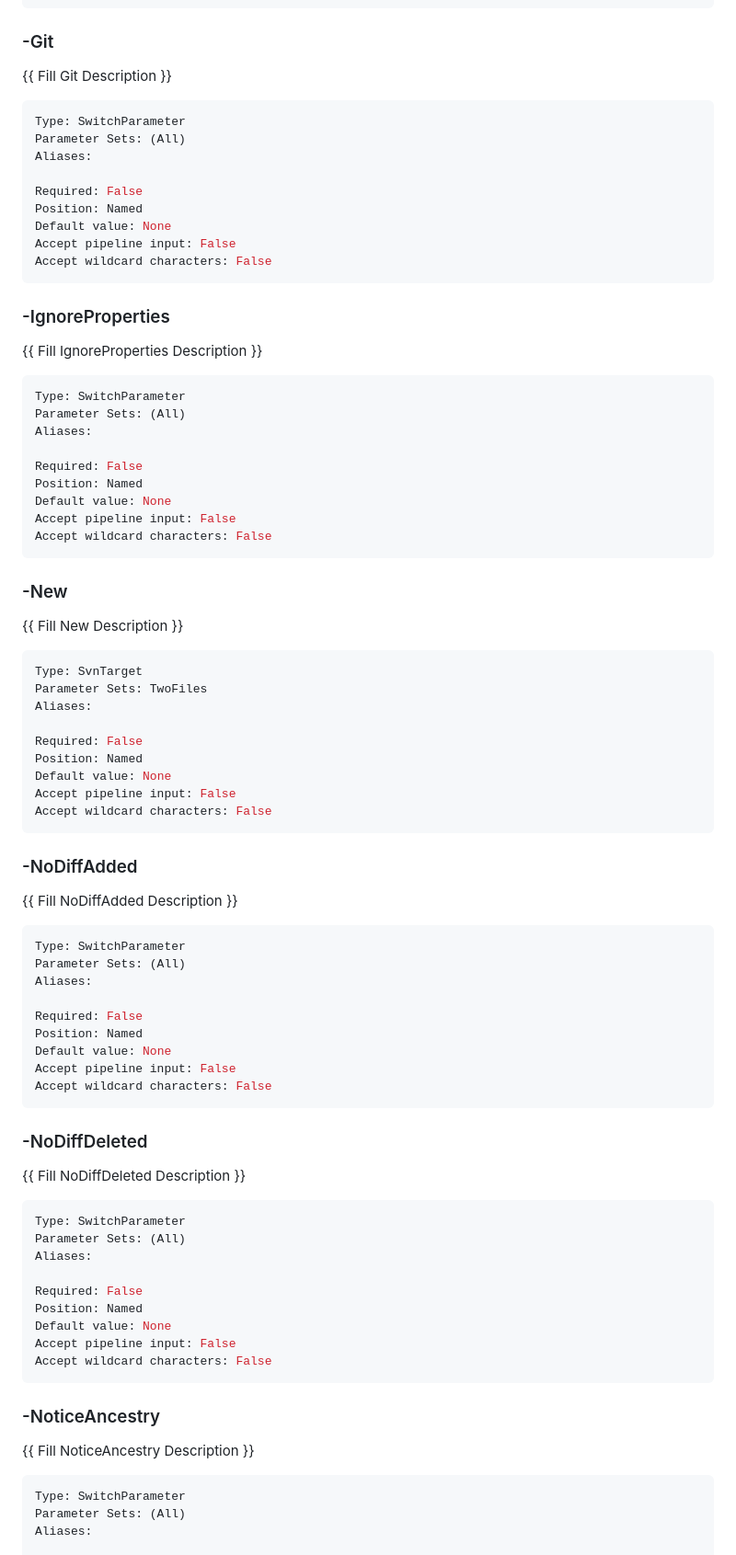
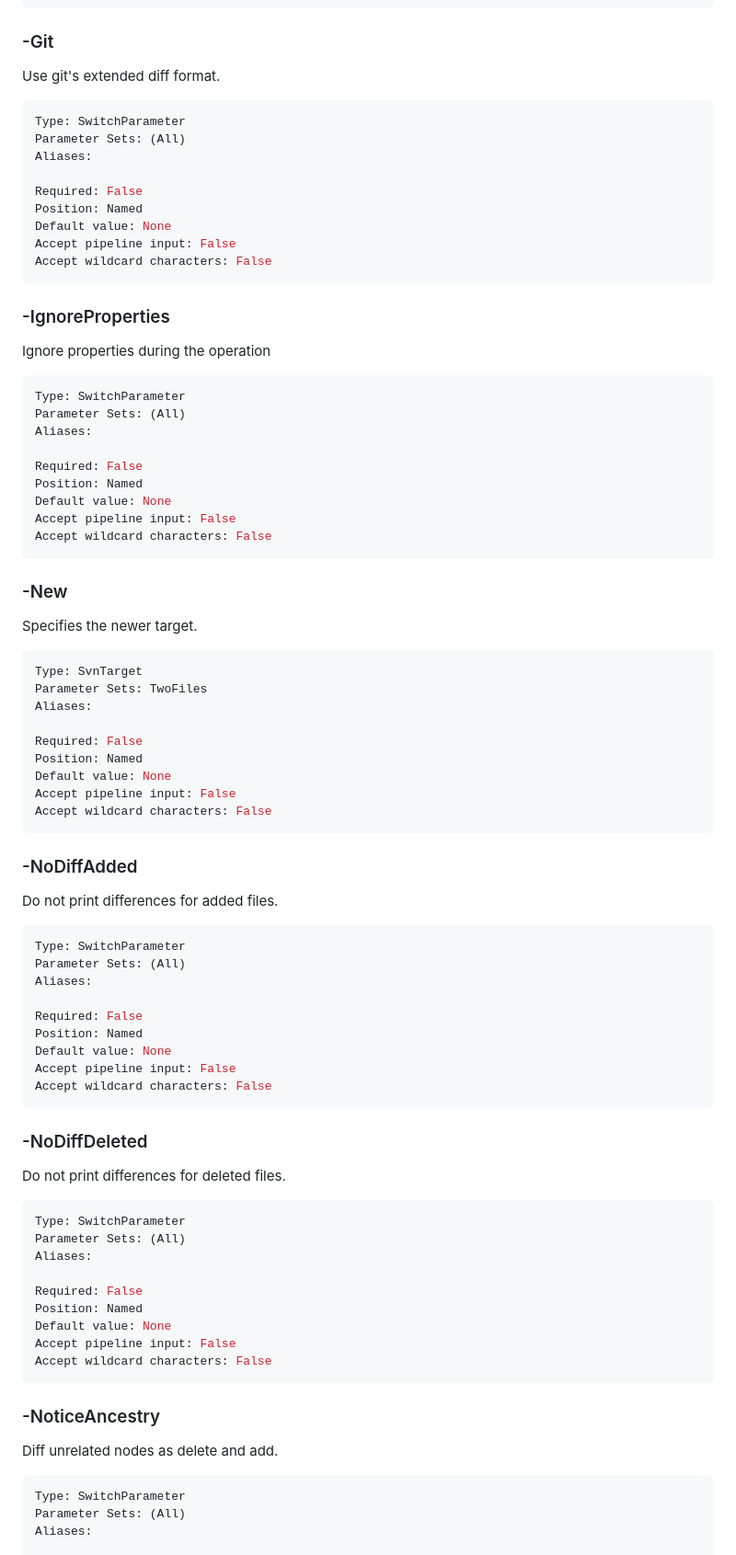
Before and after one commit to poshsvn/poshsvn, a Markdown page: PoshSvn.Docs/Invoke-SvnDiff.md, the part around one of its changes. Shown at 92% size. GitHub-like rendering.

````diff
--- a/PoshSvn.Docs/Invoke-SvnDiff.md
+++ b/PoshSvn.Docs/Invoke-SvnDiff.md
@@ -72,7 +115,7 @@ Accept wildcard characters: False
 ```
 
 ### -Git
-{{ Fill Git Description }}
+Use git's extended diff format.
 
 ```yaml
 Type: SwitchParameter
@@ -87,7 +130,7 @@ Accept wildcard characters: False
 ```
 
 ### -IgnoreProperties
-{{ Fill IgnoreProperties Description }}
+Ignore properties during the operation
 
 ```yaml
 Type: SwitchParameter
@@ -102,7 +145,7 @@ Accept wildcard characters: False
 ```
 
 ### -New
-{{ Fill New Description }}
+Specifies the newer target.
 
 ```yaml
 Type: SvnTarget
@@ -117,7 +160,7 @@ Accept wildcard characters: False
 ```
 
 ### -NoDiffAdded
-{{ Fill NoDiffAdded Description }}
+Do not print differences for added files.
 
 ```yaml
 Type: SwitchParameter
@@ -132,7 +175,7 @@ Accept wildcard characters: False
 ```
 
 ### -NoDiffDeleted
-{{ Fill NoDiffDeleted Description }}
+Do not print differences for deleted files.
 
 ```yaml
 Type: SwitchParameter
@@ -147,7 +190,7 @@ Accept wildcard characters: False
 ```
 
 ### -NoticeAncestry
-{{ Fill NoticeAncestry Description }}
+Diff unrelated nodes as delete and add.
 
 ```yaml
 Type: SwitchParameter
````
Also changed, not shown: other parts of PoshSvn.Docs/Invoke-SvnDiff.md (+55 -11 lines).
